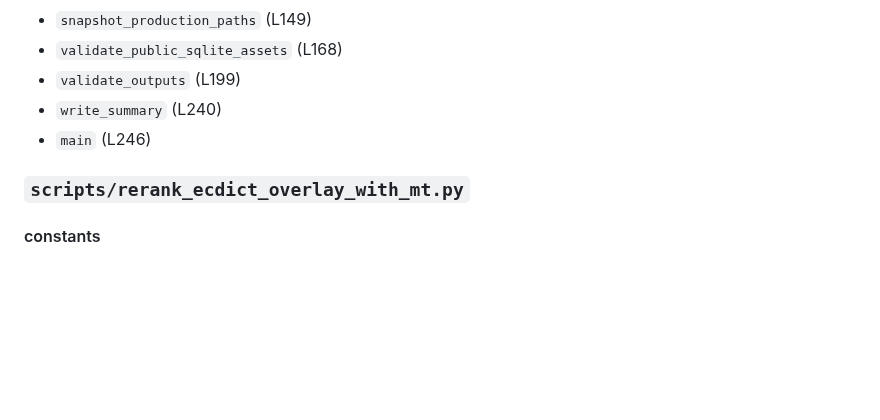
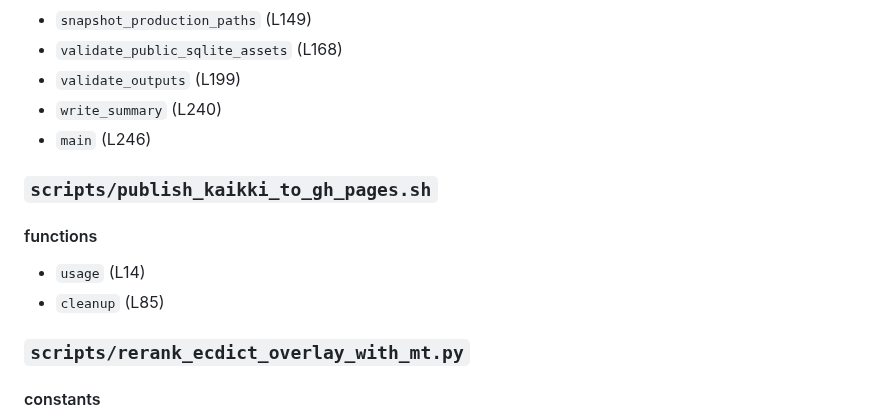
Before and after one commit to colinzou-git/wordLover, a Markdown page: docs/ai/AUTO_SYMBOL_MAP.md, the part around one of its changes. GitHub-like rendering; blank space fills up the shorter version.

Commit message:
Refresh symbol map for Kaikki publisher

```diff
--- a/docs/ai/AUTO_SYMBOL_MAP.md
+++ b/docs/ai/AUTO_SYMBOL_MAP.md
@@ -3131,6 +3131,13 @@ python scripts\generate_code_map.py --check
 - `write_summary` (L240)
 - `main` (L246)
 
+### `scripts/publish_kaikki_to_gh_pages.sh`
+
+#### functions
+
+- `usage` (L14)
+- `cleanup` (L85)
+
 ### `scripts/rerank_ecdict_overlay_with_mt.py`
 
 #### constants
```
Also changed, not shown: other parts of docs/ai/AUTO_SYMBOL_MAP.md (+1 -1 lines), .codex/KAIIKI_DICTIONARY_PROGRESS.md (+2 -2 lines).
